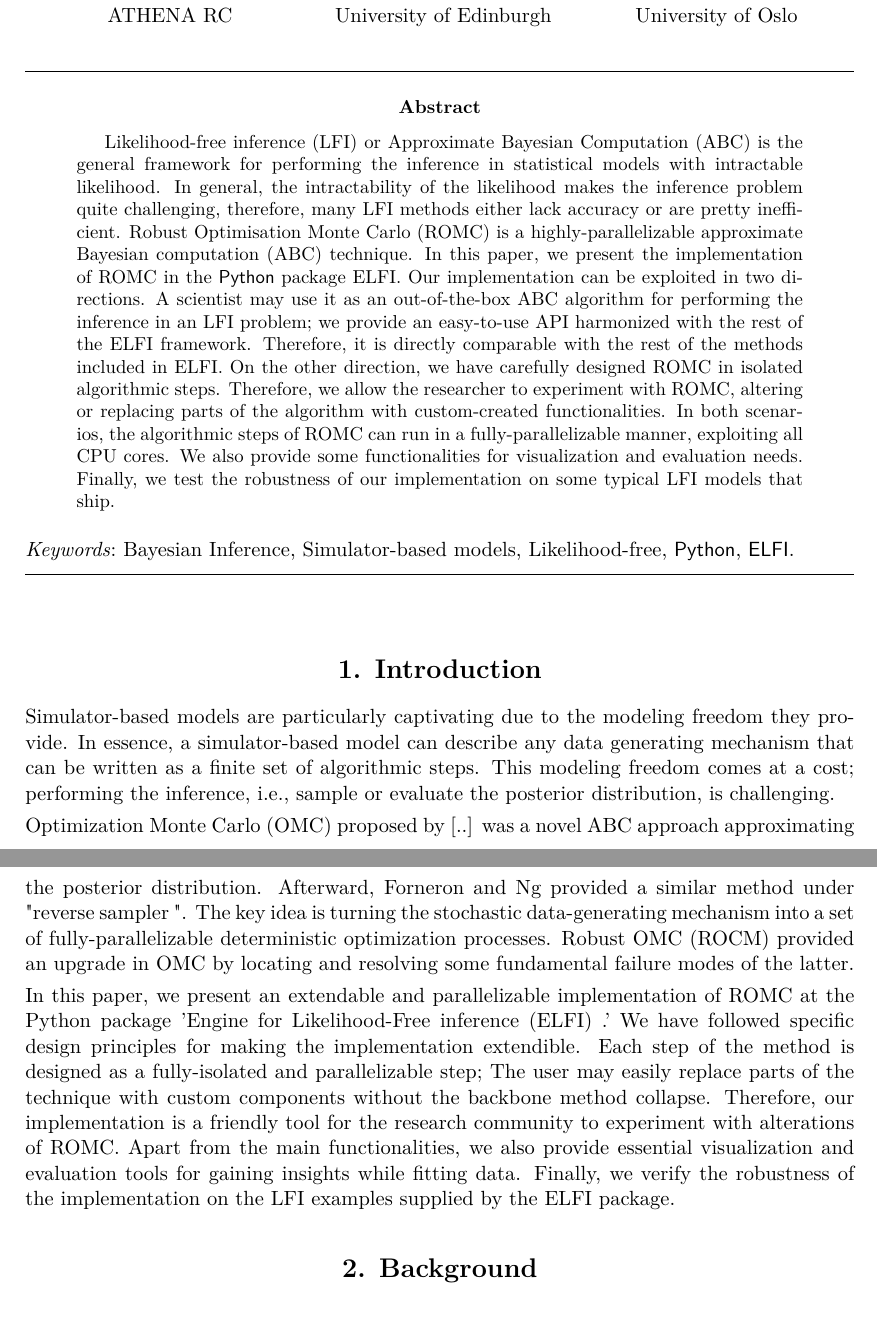
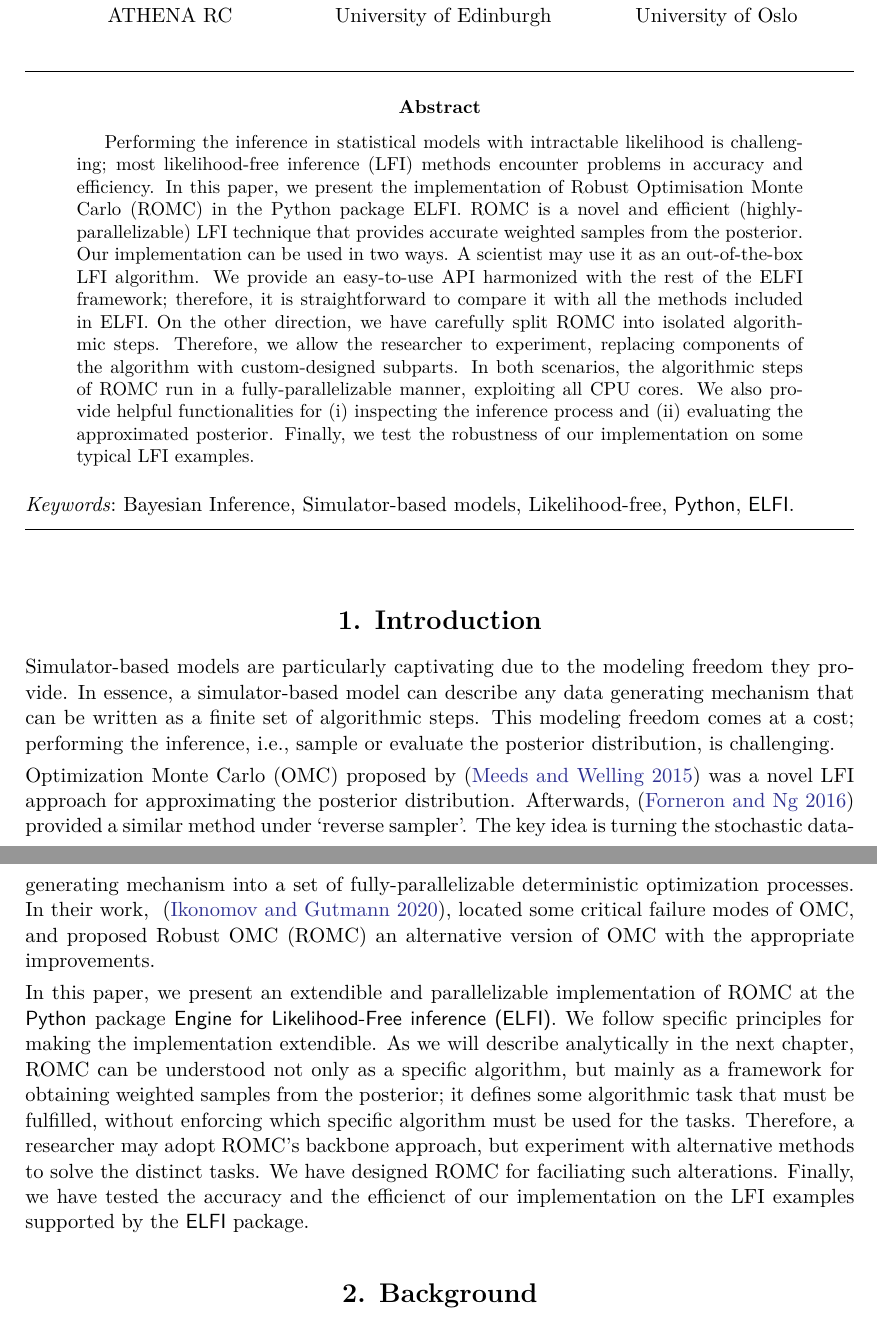
Before and after one commit to givasile/ROMC-SW, a LaTeX document (paper.tex, which reads refs.bib): two parts of pages 1 and 2 of 25, joined at a grey line, cut so that both start at the same text. Compiled offline with pdfLaTeX.

Commit message:
abstract and intro

```diff
--- a/paper.tex
+++ b/paper.tex
@@ -95,8 +95,26 @@
 \Shorttitle{An Extendable \proglang{Python} Implementation of ROMC}
 
 %% - \Abstract{} almost as usual
-\Abstract{
-  Likelihood-free inference (LFI) or Approximate Bayesian Computation (ABC) is the general framework for performing the inference in statistical models with intractable likelihood. In general, the intractability of the likelihood makes the inference problem quite challenging, therefore, many LFI methods either lack accuracy or are pretty inefficient. Robust Optimisation Monte Carlo (ROMC) is a highly-parallelizable approximate Bayesian computation (ABC) technique. In this paper, we present the implementation of ROMC in the \proglang{Python} package ELFI. Our implementation can be exploited in two directions. A scientist may use it as an out-of-the-box ABC algorithm for performing the inference in an LFI problem; we provide an easy-to-use API harmonized with the rest of the ELFI framework. Therefore, it is directly comparable with the rest of the methods included in ELFI. On the other direction, we have carefully designed ROMC in isolated algorithmic steps. Therefore, we allow the researcher to experiment with ROMC, altering or replacing parts of the algorithm with custom-created functionalities. In both scenarios, the algorithmic steps of ROMC can run in a fully-parallelizable manner, exploiting all CPU cores. We also provide some functionalities for visualization and evaluation needs. Finally, we test the robustness of our implementation on some typical LFI models that ship.
+\Abstract{ Performing the inference in statistical models with
+  intractable likelihood is challenging; most likelihood-free
+  inference (LFI) methods encounter problems in accuracy and
+  efficiency. In this paper, we present the implementation of Robust
+  Optimisation Monte Carlo (ROMC) in the Python package ELFI. ROMC is
+  a novel and efficient (highly-parallelizable) LFI technique that
+  provides accurate weighted samples from the posterior.  Our
+  implementation can be used in two ways. A scientist may use it as an
+  out-of-the-box LFI algorithm. We provide an easy-to-use API
+  harmonized with the rest of the ELFI framework; therefore, it is
+  straightforward to compare it with all the methods included in
+  ELFI. On the other direction, we have carefully split ROMC into
+  isolated algorithmic steps. Therefore, we allow the researcher to
+  experiment, replacing components of the algorithm with
+  custom-designed subparts. In both scenarios, the algorithmic steps
+  of ROMC run in a fully-parallelizable manner, exploiting all CPU
+  cores. We also provide helpful functionalities for (i) inspecting
+  the inference process and (ii) evaluating the approximated
+  posterior. Finally, we test the robustness of our implementation on
+  some typical LFI examples.
 
   % This short article illustrates how to write a manuscript for the
   % \emph{Journal of Statistical Software} (JSS) using its {\LaTeX} style files.
@@ -150,11 +168,37 @@
 % \section[Introduction: Count data regression in R]{Introduction: Count data regression in \proglang{R}} \label{sec:intro}
 \section{Introduction} \label{sec:intro}
 
-Simulator-based models are particularly captivating due to the modeling freedom they provide. In essence, a simulator-based model can describe any data generating mechanism that can be written as a finite set of algorithmic steps. This modeling freedom comes at a cost; performing the inference, i.e., sample or evaluate the posterior distribution, is challenging.
+Simulator-based models are particularly captivating due to the
+modeling freedom they provide. In essence, a simulator-based model can
+describe any data generating mechanism that can be written as a finite
+set of algorithmic steps. This modeling freedom comes at a cost;
+performing the inference, i.e., sample or evaluate the posterior
+distribution, is challenging.
 
-Optimization Monte Carlo (OMC) proposed by [..] was a novel ABC approach approximating the posterior distribution. Afterward, Forneron and Ng provided a similar method under "reverse sampler ". The key idea is turning the stochastic data-generating mechanism into a set of fully-parallelizable deterministic optimization processes. Robust OMC (ROCM) provided an upgrade in OMC by locating and resolving some fundamental failure modes of the latter.
+Optimization Monte Carlo (OMC) proposed by~\citep{Meeds2015} was a
+novel LFI approach for approximating the posterior
+distribution. Afterwards, \citep{Forneron2016} provided a similar
+method under `reverse sampler'. The key idea is turning the stochastic
+data-generating mechanism into a set of fully-parallelizable
+deterministic optimization processes. In their work,
+~\citep{Ikonomov2019}, located some critical failure modes of OMC, and
+proposed Robust OMC (ROMC) an alternative version of OMC with the
+appropriate improvements.
 
-In this paper, we present an extendable and parallelizable implementation of ROMC at the Python package 'Engine for Likelihood-Free inference (ELFI) .' We have followed specific design principles for making the implementation extendible. Each step of the method is designed as a fully-isolated and parallelizable step; The user may easily replace parts of the technique with custom components without the backbone method collapse. Therefore, our implementation is a friendly tool for the research community to experiment with alterations of ROMC. Apart from the main functionalities, we also provide essential visualization and evaluation tools for gaining insights while fitting data. Finally, we verify the robustness of the implementation on the LFI examples supplied by the ELFI package.
+In this paper, we present an extendible and parallelizable
+implementation of ROMC at the \proglang{Python} package
+\proglang{Engine for Likelihood-Free inference (ELFI)}. We follow
+specific principles for making the implementation extendible. As we
+will describe analytically in the next chapter, ROMC can be understood
+not only as a specific algorithm, but mainly as a framework for
+obtaining weighted samples from the posterior; it defines some
+algorithmic task that must be fulfilled, without enforcing which
+specific algorithm must be used for the tasks. Therefore, a researcher
+may adopt ROMC's backbone approach, but experiment with alternative
+methods to solve the distinct tasks. We have designed ROMC for
+faciliating such alterations. Finally, we have tested the accuracy and
+the efficienct of our implementation on the LFI examples supported by
+the \proglang{ELFI} package.
 
 % \begin{leftbar}
 % The introduction is in principle ``as usual''. However, it should usually embed
--- a/refs.bib
+++ b/refs.bib
@@ -436,3 +436,8 @@ year = {1967}
 }
 
 @Comment{jabref-meta: databaseType:bibtex;}
+
+@INCOLLECTION{Forneron2016,
+title = {A Likelihood-Free Reverse Sampler of the Posterior Distribution},
+author = {Forneron, Jean-Jacques and Ng, Serena},
+year = {2016},
```
Also changed, not shown: refs.bib (8 more changed lines).
